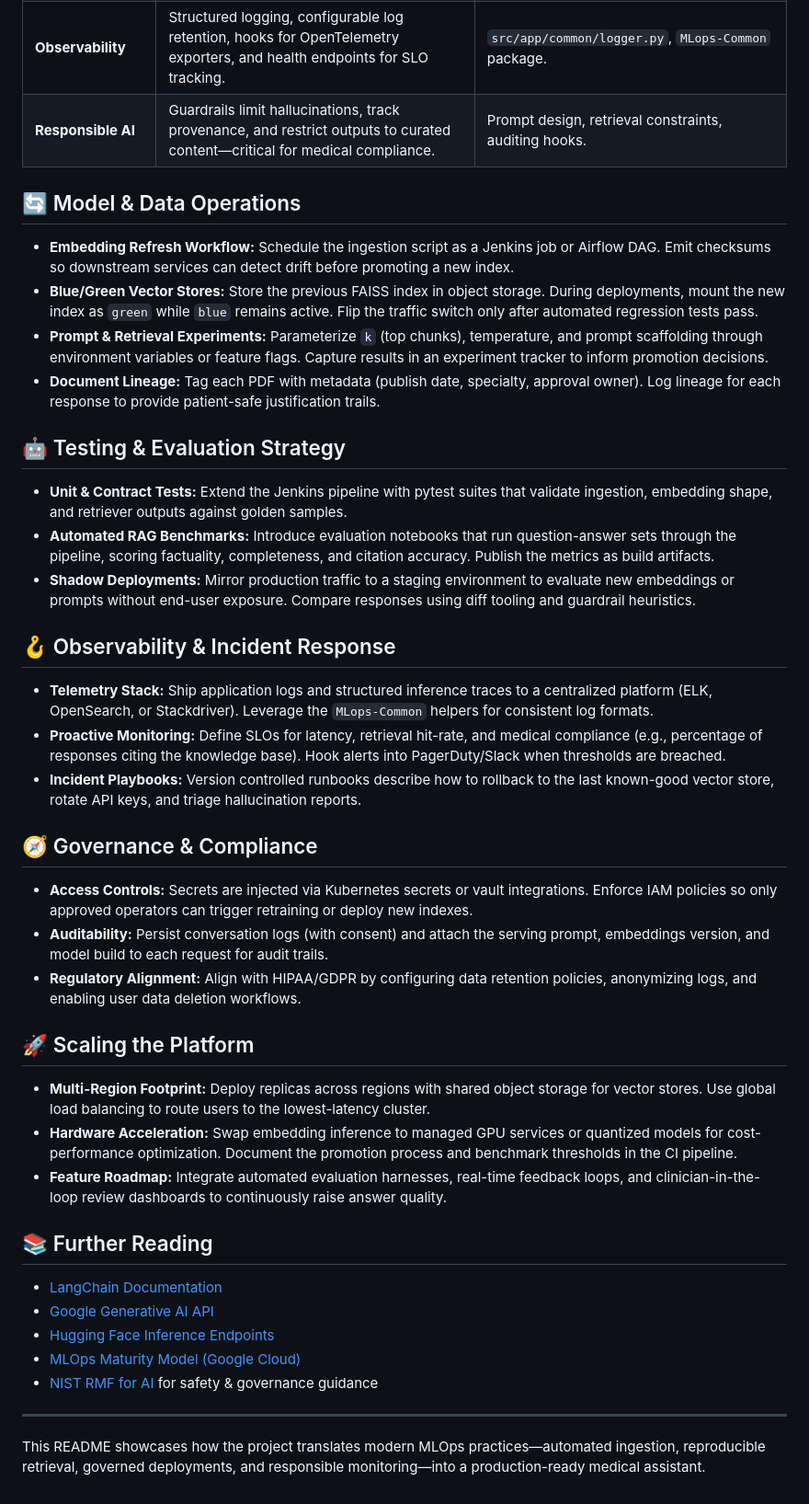
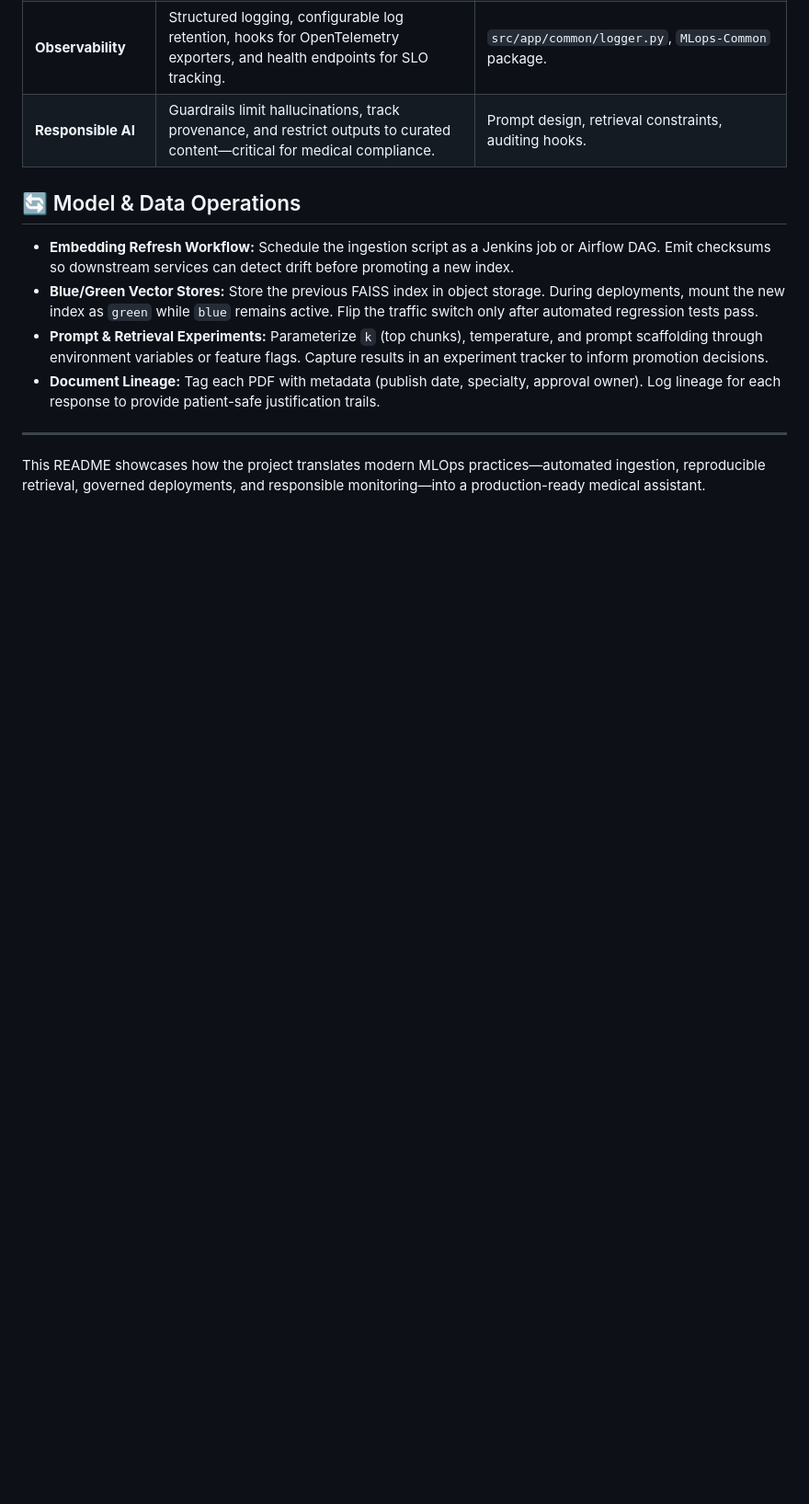
Before and after one commit to biabeogo147/Medical-RAG-Chatbot, a Markdown page: README.md, the part around one of its changes. Shown at 92% size. Rendered like a GitHub page; blank space fills up the shorter version.

```diff
--- a/README.md
+++ b/README.md
@@ -60,32 +53,5 @@ The repository demonstrates how to productionize a domain-specific RAG assistant
 - **Prompt & Retrieval Experiments:** Parameterize `k` (top chunks), temperature, and prompt scaffolding through environment variables or feature flags. Capture results in an experiment tracker to inform promotion decisions.
 - **Document Lineage:** Tag each PDF with metadata (publish date, specialty, approval owner). Log lineage for each response to provide patient-safe justification trails.
 
-## 🤖 Testing & Evaluation Strategy
-- **Unit & Contract Tests:** Extend the Jenkins pipeline with pytest suites that validate ingestion, embedding shape, and retriever outputs against golden samples.
-- **Automated RAG Benchmarks:** Introduce evaluation notebooks that run question-answer sets through the pipeline, scoring factuality, completeness, and citation accuracy. Publish the metrics as build artifacts.
-- **Shadow Deployments:** Mirror production traffic to a staging environment to evaluate new embeddings or prompts without end-user exposure. Compare responses using diff tooling and guardrail heuristics.
-
-## 🪝 Observability & Incident Response
-- **Telemetry Stack:** Ship application logs and structured inference traces to a centralized platform (ELK, OpenSearch, or Stackdriver). Leverage the `MLops-Common` helpers for consistent log formats.
-- **Proactive Monitoring:** Define SLOs for latency, retrieval hit-rate, and medical compliance (e.g., percentage of responses citing the knowledge base). Hook alerts into PagerDuty/Slack when thresholds are breached.
-- **Incident Playbooks:** Version controlled runbooks describe how to rollback to the last known-good vector store, rotate API keys, and triage hallucination reports.
-
-## 🧭 Governance & Compliance
-- **Access Controls:** Secrets are injected via Kubernetes secrets or vault integrations. Enforce IAM policies so only approved operators can trigger retraining or deploy new indexes.
-- **Auditability:** Persist conversation logs (with consent) and attach the serving prompt, embeddings version, and model build to each request for audit trails.
-- **Regulatory Alignment:** Align with HIPAA/GDPR by configuring data retention policies, anonymizing logs, and enabling user data deletion workflows.
-
-## 🚀 Scaling the Platform
-- **Multi-Region Footprint:** Deploy replicas across regions with shared object storage for vector stores. Use global load balancing to route users to the lowest-latency cluster.
-- **Hardware Acceleration:** Swap embedding inference to managed GPU services or quantized models for cost-performance optimization. Document the promotion process and benchmark thresholds in the CI pipeline.
-- **Feature Roadmap:** Integrate automated evaluation harnesses, real-time feedback loops, and clinician-in-the-loop review dashboards to continuously raise answer quality.
-
-## 📚 Further Reading
-- [LangChain Documentation](https://python.langchain.com)
-- [Google Generative AI API](https://ai.google.dev/)
-- [Hugging Face Inference Endpoints](https://huggingface.co/inference-endpoints)
-- [MLOps Maturity Model (Google Cloud)](https://cloud.google.com/architecture/mlops-continuous-delivery-and-automation-pipelines-in-machine-learning)
-- [NIST RMF for AI](https://airc.nist.gov/) for safety & governance guidance
-
 ---
 This README showcases how the project translates modern MLOps practices—automated ingestion, reproducible retrieval, governed deployments, and responsible monitoring—into a production-ready medical assistant.
```
Also changed, not shown: other parts of README.md (+11 -18 lines).
